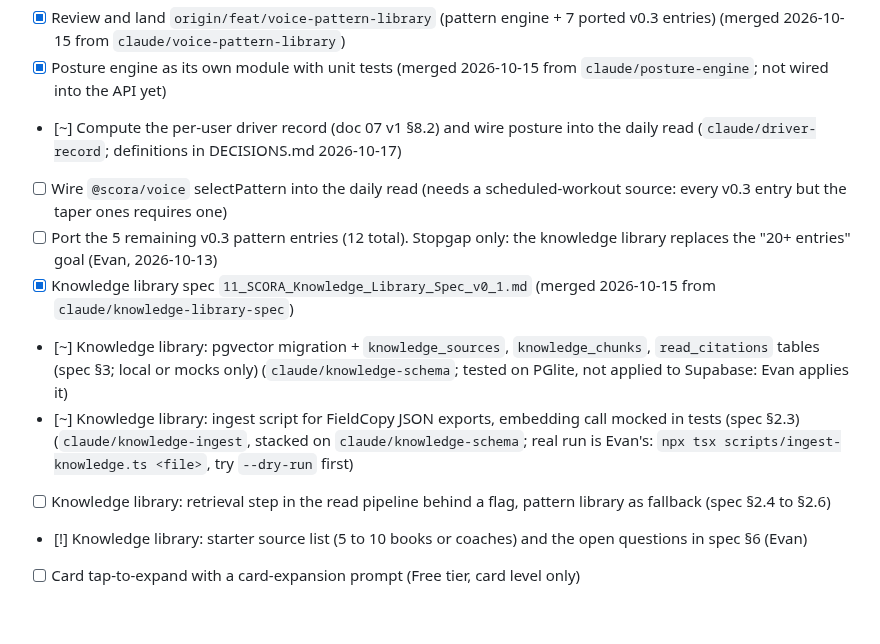
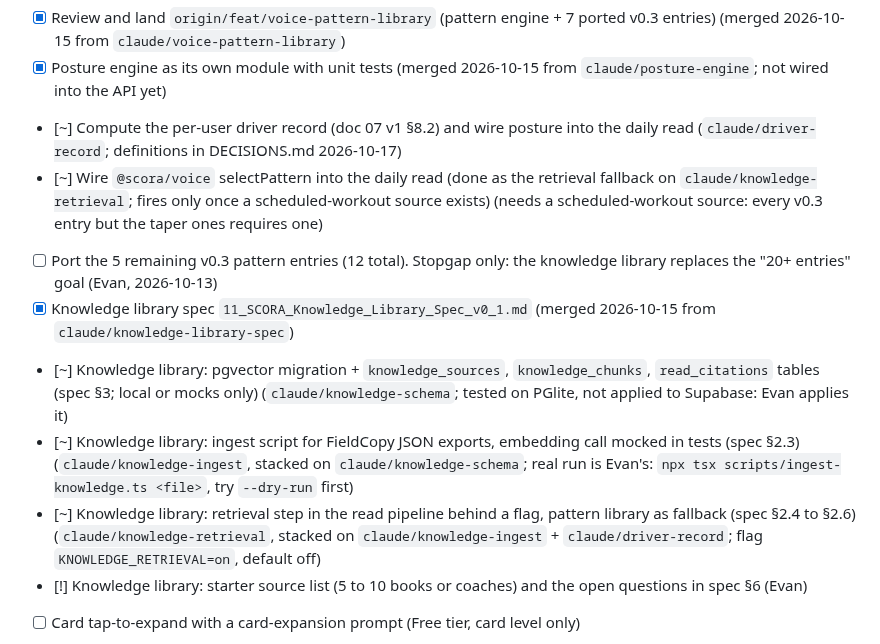
Before and after one commit to evanwilliamk/scora, a Markdown page: PLAN.md, the part around the change. Drawn GitHub-style; blank space fills up the shorter version.

```diff
--- a/PLAN.md
+++ b/PLAN.md
@@ -31,12 +31,12 @@ Legend: `[ ]` open, `[x]` done, `[~]` branch ready for review, `[!]` blocked or
 - [x] Review and land `origin/feat/voice-pattern-library` (pattern engine + 7 ported v0.3 entries) (merged 2026-10-15 from `claude/voice-pattern-library`)
 - [x] Posture engine as its own module with unit tests (merged 2026-10-15 from `claude/posture-engine`; not wired into the API yet)
 - [~] Compute the per-user driver record (doc 07 v1 §8.2) and wire posture into the daily read (`claude/driver-record`; definitions in DECISIONS.md 2026-10-17)
-- [ ] Wire `@scora/voice` selectPattern into the daily read (needs a scheduled-workout source: every v0.3 entry but the taper ones requires one)
+- [~] Wire `@scora/voice` selectPattern into the daily read (done as the retrieval fallback on `claude/knowledge-retrieval`; fires only once a scheduled-workout source exists) (needs a scheduled-workout source: every v0.3 entry but the taper ones requires one)
 - [ ] Port the 5 remaining v0.3 pattern entries (12 total). Stopgap only: the knowledge library replaces the "20+ entries" goal (Evan, 2026-10-13)
 - [x] Knowledge library spec `11_SCORA_Knowledge_Library_Spec_v0_1.md` (merged 2026-10-15 from `claude/knowledge-library-spec`)
 - [~] Knowledge library: pgvector migration + `knowledge_sources`, `knowledge_chunks`, `read_citations` tables (spec §3; local or mocks only) (`claude/knowledge-schema`; tested on PGlite, not applied to Supabase: Evan applies it)
 - [~] Knowledge library: ingest script for FieldCopy JSON exports, embedding call mocked in tests (spec §2.3) (`claude/knowledge-ingest`, stacked on `claude/knowledge-schema`; real run is Evan's: `npx tsx scripts/ingest-knowledge.ts <file>`, try `--dry-run` first)
-- [ ] Knowledge library: retrieval step in the read pipeline behind a flag, pattern library as fallback (spec §2.4 to §2.6)
+- [~] Knowledge library: retrieval step in the read pipeline behind a flag, pattern library as fallback (spec §2.4 to §2.6) (`claude/knowledge-retrieval`, stacked on `claude/knowledge-ingest` + `claude/driver-record`; flag `KNOWLEDGE_RETRIEVAL=on`, default off)
 - [!] Knowledge library: starter source list (5 to 10 books or coaches) and the open questions in spec §6 (Evan)
 - [ ] Card tap-to-expand with a card-expansion prompt (Free tier, card level only)
 - [~] CDV charts: Vega-Lite WebView in ChatView. iOS side merged 2026-10-15 (`claude/cdv-chart-webview`); API still needs to return `chart` (gpt-4o-mini CDV spec)
```
Also changed, not shown: DECISIONS.md (+8 -0 lines).
